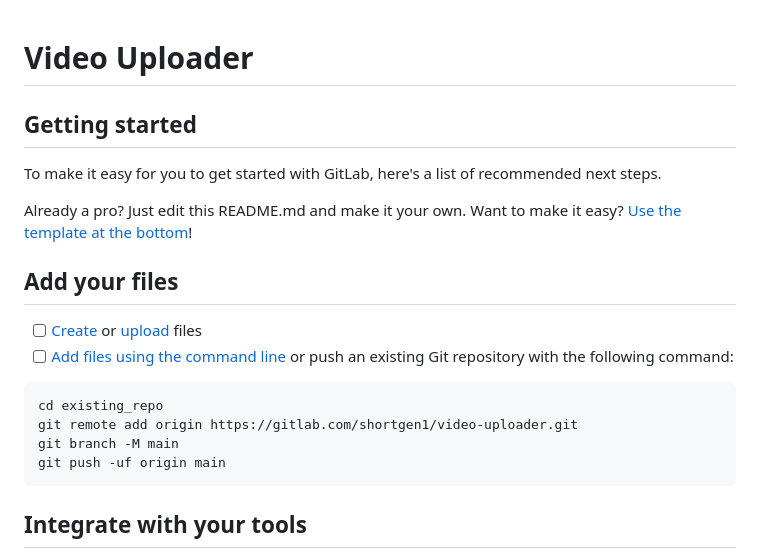
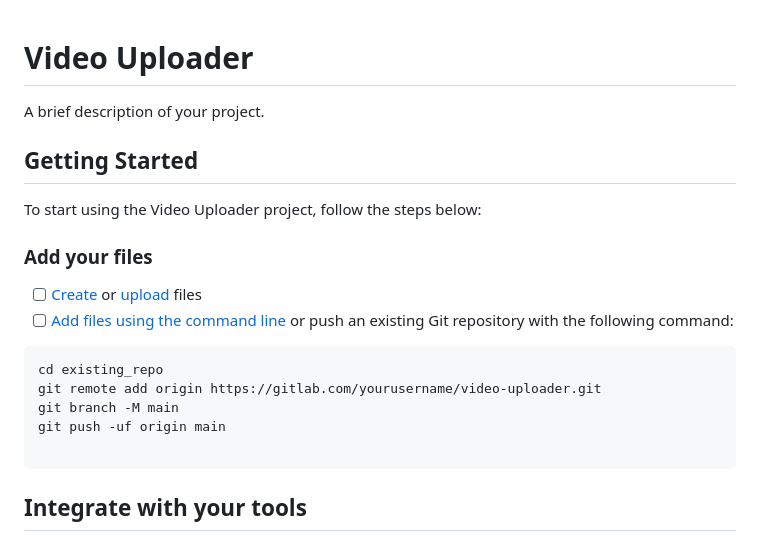
Before and after one commit to LuminifeorusAE/shortgen, a Markdown page: README.md, the part around one of its changes. Drawn GitHub-style.

````diff
--- a/README.md
+++ b/README.md
@@ -1,23 +1,22 @@
 # Video Uploader
 
+A brief description of your project.
 
+## Getting Started
 
-## Getting started
+To start using the Video Uploader project, follow the steps below:
 
-To make it easy for you to get started with GitLab, here's a list of recommended next steps.
-
-Already a pro? Just edit this README.md and make it your own. Want to make it easy? [Use the template at the bottom](#editing-this-readme)!
-
-## Add your files
+### Add your files
 
 - [ ] [Create](https://docs.gitlab.com/ee/user/project/repository/web_editor.html#create-a-file) or [upload](https://docs.gitlab.com/ee/user/project/repository/web_editor.html#upload-a-file) files
 - [ ] [Add files using the command line](https://docs.gitlab.com/ee/gitlab-basics/add-file.html#add-a-file-using-the-command-line) or push an existing Git repository with the following command:
 
-```
+```bash
 cd existing_repo
-git remote add origin https://gitlab.com/shortgen1/video-uploader.git
+git remote add origin https://gitlab.com/yourusername/video-uploader.git
 git branch -M main
 git push -uf origin main
+
 ```
 
 ## Integrate with your tools
````
Also changed, not shown: other parts of README.md (+40 -16 lines).
